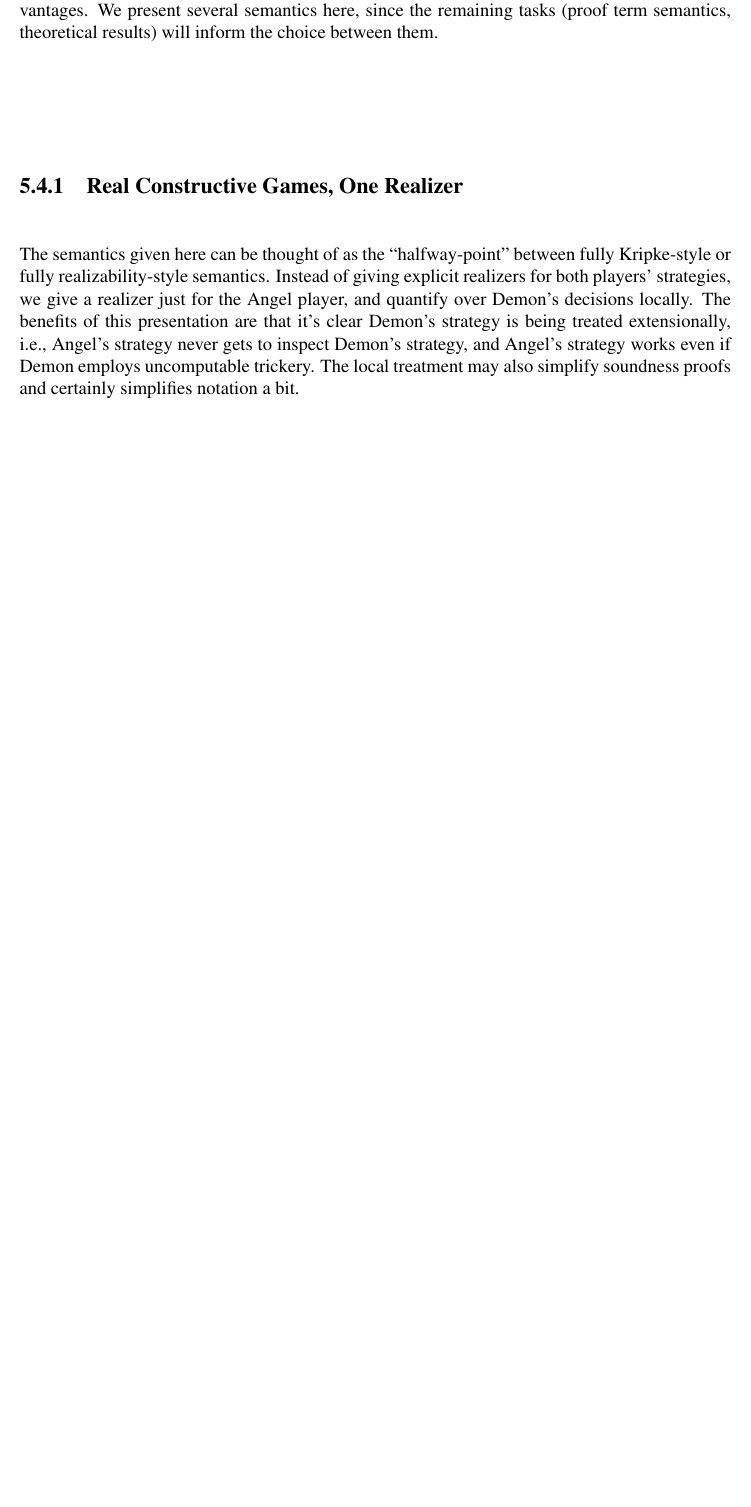
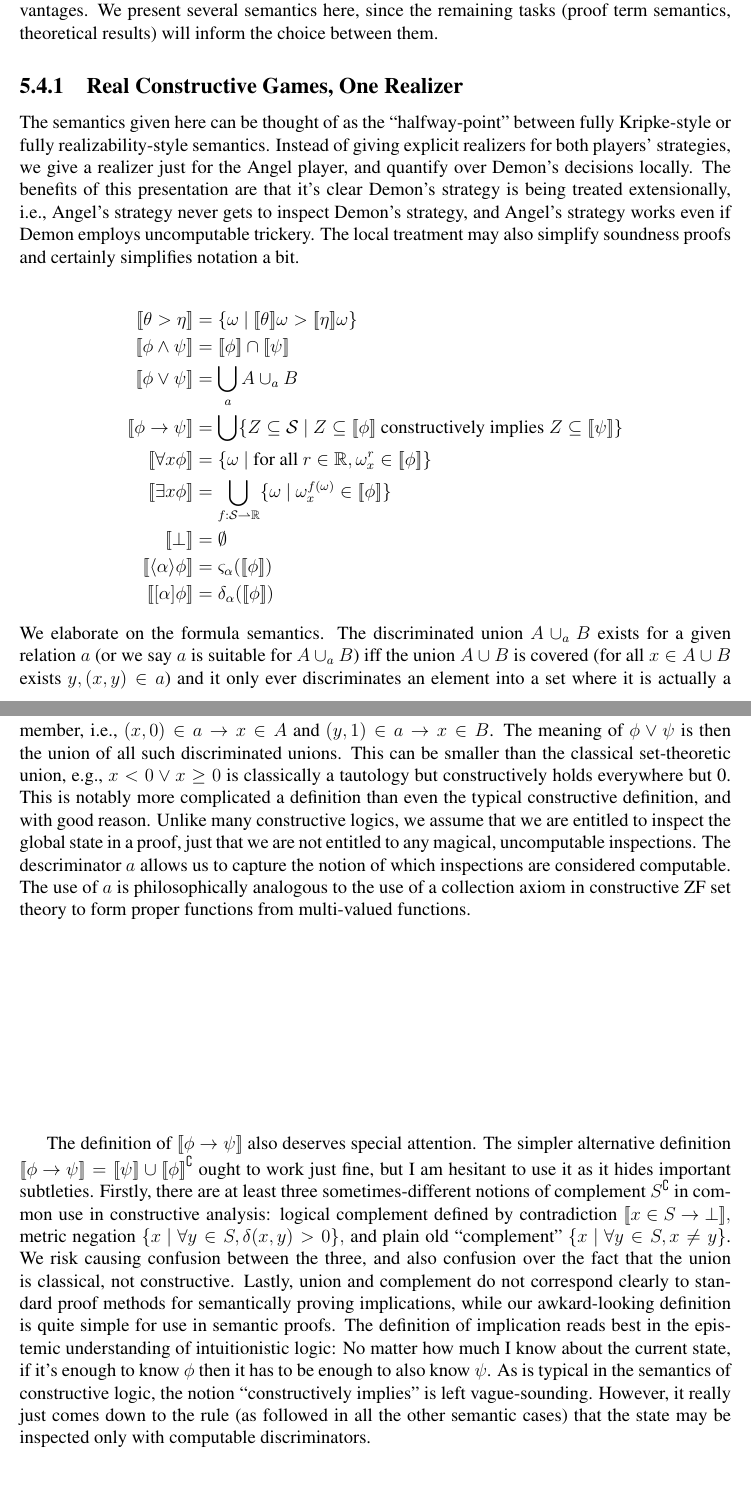
Before and after one commit to bbohrer/thesis-proposal, a LaTeX thesis (proposal.tex): part of page 43 of 68 before the commit and two parts of pages 43 and 44 of 70 after it, the two joined at a grey line, cut so that both start at the same text, the shorter picture padded with empty space. The pictures show the PDF file proposal.pdf that the author committed with the source.

Commit message:
typeset angel cases

```diff
--- a/proposal.tex
+++ b/proposal.tex
@@ -1405,3 +1406,7 @@ The semantics given here can be thought of as the ``halfway-point'' between full
 Instead of giving explicit realizers for both players' strategies, we give a realizer just for the Angel player, and quantify over Demon's decisions locally.
 The benefits of this presentation are that it's clear Demon's strategy is being treated extensionally, i.e., Angel's strategy never gets to inspect Demon's strategy, and Angel's strategy works even if Demon employs uncomputable trickery.
 The local treatment may also simplify soundness proofs and certainly simplifies notation a bit.
+
+\begin{align*}
+  \fint{\theta > \eta}{}         &= \{\om~|~\tint{\theta}{\om} > \tint{\eta}{\om}\}\\
+  \fint{\phi \land \psi}{}       &= \fint{\phi}{} \cap \fint{\psi}{}\\
@@ -1408,3 +1418,27 @@ The local treatment may also simplify soundness proofs and certainly simplifies
+  \fint{\bot}{}                  &= \emptyset  \\
+  \fint{\ddiamond{\alpha}{\phi}} &= \strategyfor[\alpha]{\fint{\phi}{}}\\
+  \fint{\dbox{\alpha}{\phi}}     &= \dstrategyfor[\alpha]{\fint{\phi}{}}
+\end{align*}
+We elaborate on the formula semantics.
+The discriminated union $A \cup_a B$ exists for a given relation $a$ (or we say $a$ is suitable for $A \cup_a B$) iff
+and it only ever discriminates an element into a set where it is actually a member, i.e., $(x,0) \in a \limply x \in A$ and $(y,1) \in a \limply x \in B$.
+Then $A \cup_a B = \{x~|~ \exists y~(x,y) \in a, x \in A \cup B\}$.
+That is, not every member of $A \cup B$ must be sorted into one of the sets, but the discriminated union consists of those elements that can be so sorted.
+The meaning of $\phi \lor \psi$ is then the union of all such discriminated unions.
+This can be smaller than the classical set-theoretic union, e.g., $x < 0 \lor x \geq 0$ is classically a tautology but constructively holds everywhere but 0.
+This is notably more complicated a definition than even the typical constructive definition, and with good reason.
+Unlike many constructive logics, we assume that we are entitled to inspect the global state in a proof, just that we are not entitled to any magical, uncomputable inspections.
+The descriminator $a$ allows us to capture the notion of which inspections are considered computable.
+The use of $a$ is philosophically analogous to the use of a collection axiom in constructive ZF set theory to form proper functions from multi-valued functions.
+
+The definition of $\fint{\phi \limply \psi}{}$ also deserves special attention.
+The simpler alternative definition $\fint{\phi \limply \psi}{} = \fint{\psi} \cup \fint{\phi}^\complement$ ought to work just fine, but I am hesitant to use it as it hides important subtleties.
+Firstly, there are at least three sometimes-different notions of complement $S^\complement$ in common use in constructive analysis: logical complement defined by contradiction $\fint{x \in S \limply \bot}{},$ metric negation $\{x~|~\forall y \in S, \delta(x,y) > 0\},$ and plain old ``complement'' $\{x~|~\forall y \in S, x \neq y\}$.
+We risk causing confusion between the three, and also confusion over the fact that the union is classical, not constructive.
+Lastly, union and complement do not correspond clearly to standard proof methods for semantically proving implications, while our awkard-looking definition is quite simple for use in semantic proofs.
+The definition of implication reads best in the epistemic understanding of intuitionistic logic: No matter how much I know about the current state, if it's enough to know $\phi$ then it has to be enough to also know $\psi$.
+As is typical in the semantics of constructive logic, the notion ``constructively implies'' is left vague-sounding.
+However, it really just comes down to the rule (as followed in all the other semantic cases) that the state may be inspected only with computable discriminators.
 
 Now $\strategyforR[\alpha]{\aa}{X}$ is the winning region from which Angel will reach goal region $X$ by following strategy $\aa$, while
 $\dstrategyforR[\alpha]{\aa}{X}$ is the winning region from which Demon will reach goal region $X$ assuming \emph{Angel} follows $\aa$.
```
Also changed, not shown: proposal.pdf, proposal.tex (11 more changed lines), 2 other files.
